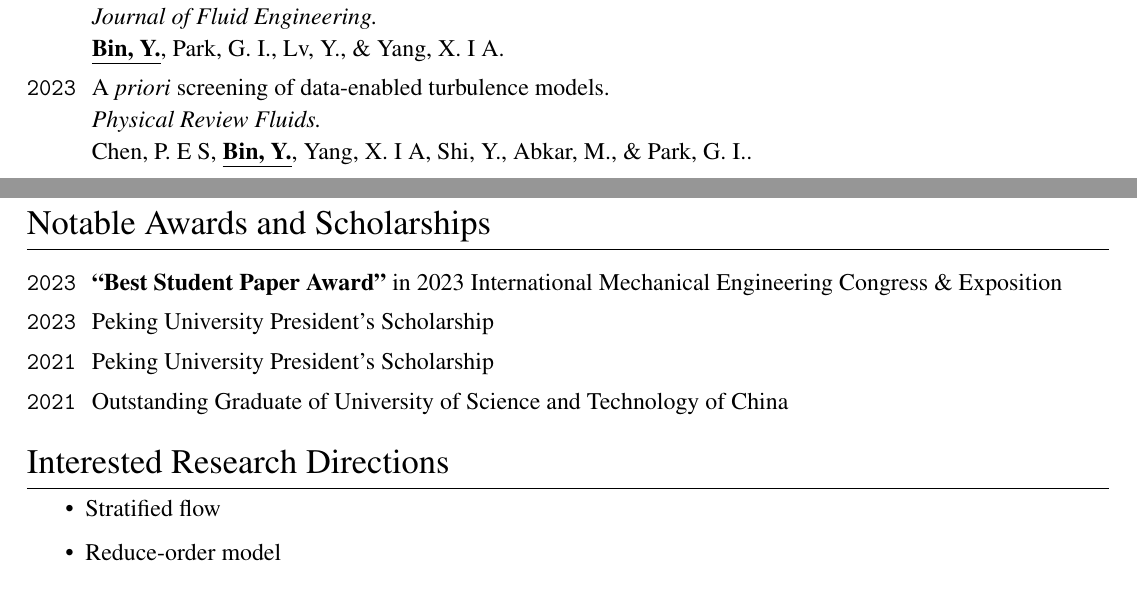
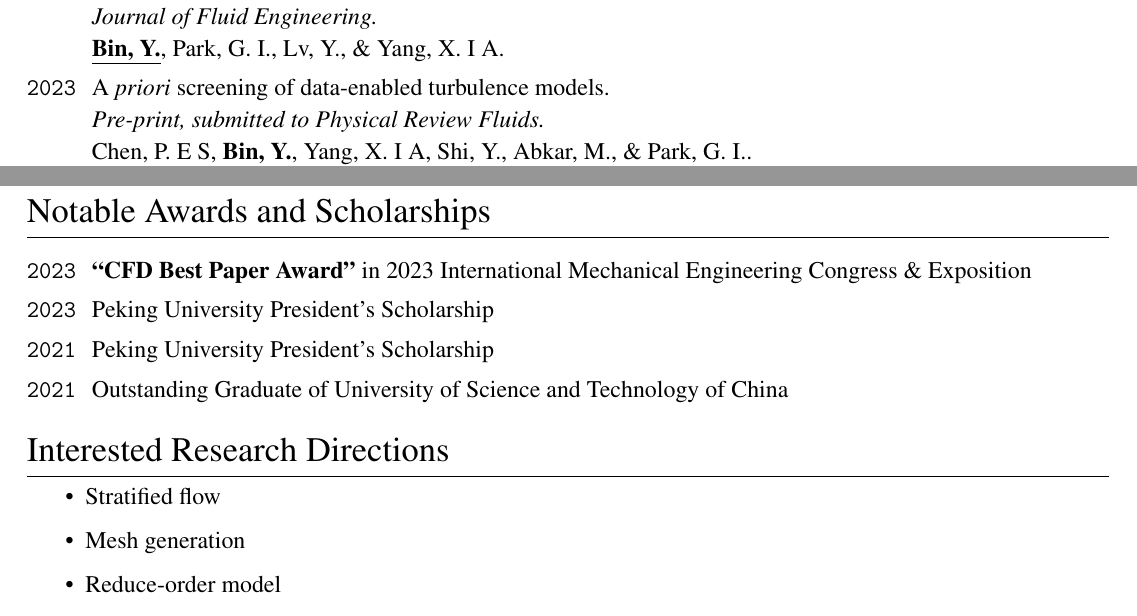
Before and after one commit to yuanweibin/mycv, a LaTeX CV (cv.tex): two parts of pages 1 and 2 of 2, joined at a grey line, cut so that both start at the same text. Compiled offline with pdfLaTeX.

Commit message:
Updates from Overleaf

```diff
--- a/cv.tex
+++ b/cv.tex
@@ -294,13 +294,13 @@
 \Year{2023}  &
   \href{https://doi.org/10.48550/arXiv.2310.09366}{A \textit{priori} screening of data-enabled turbulence models.}
   \newline
-  \textit{Physical Review Fluids.}
+  \textit{Pre-print, submitted to Physical Review Fluids.}
   %\DOI{10.31223/X5QD5Z}.
   \newline
   \Peng, \Me, \Xiang, \Shi, \Abkar, \& \Park.
 \\
 \Year{2023}  &
-  \href{.}{Constrained re-calibration of Reynolds-averaged Navier-Stokes models.}
+  \href{https://doi.org/10.48550/arXiv.2310.09368}{Constrained re-calibration of Reynolds-averaged Navier-Stokes models.}
   \newline
   \textit{AIAA Journal.}
   %\DOI{10.31223/X5QD5Z}.
@@ -353,7 +353,7 @@
 
 \begin{EntriesTableYear}
 \Year{2023}  &
-  \textbf{``Best Student Paper Award''} in 2023 International Mechanical Engineering Congress \& Exposition\\
+  \textbf{``CFD Best Paper Award''} in 2023 International Mechanical Engineering Congress \& Exposition\\
 \Year{2023}  &
   Peking University President's Scholarship\\
 \Year{2021}  &
@@ -368,6 +368,8 @@
 \begin{itemize}
 \vspace{6pt}
 \item Stratified flow
+\vspace{6pt}
+\item Mesh generation
 \vspace{6pt}
 \item Reduce-order model
 \vspace{6pt}
```
